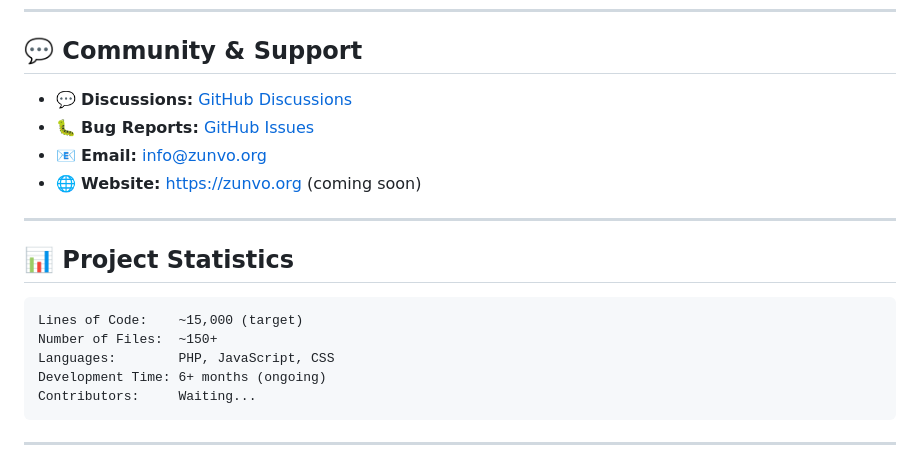
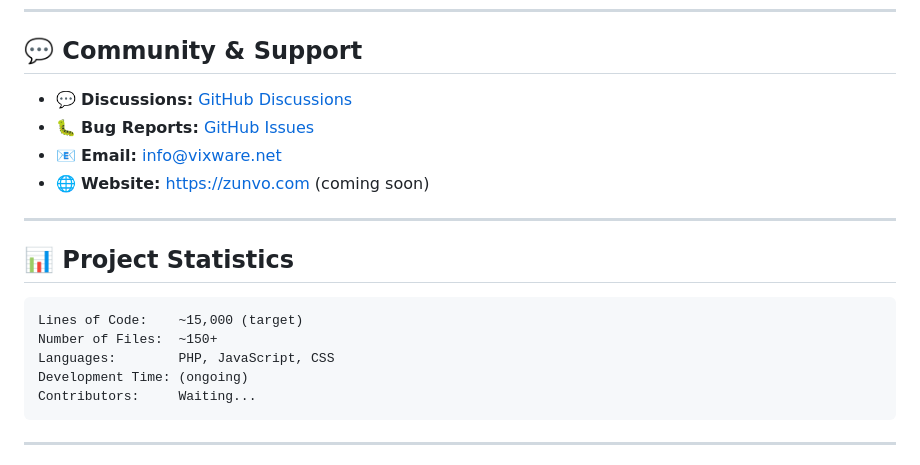
Before and after one commit to bnsware/Zunvo, a Markdown page: README.md, the part around the change. Rendered like a GitHub page.

Commit message:
Update contact information and links in README

````diff
--- a/README.md
+++ b/README.md
@@ -261,10 +261,10 @@ themes/my-theme/
 
 ## 💬 Community & Support
 
-- 💬 **Discussions:** [GitHub Discussions](https://github.com/yourusername/zunvo/discussions)
-- 🐛 **Bug Reports:** [GitHub Issues](https://github.com/yourusername/zunvo/issues)
-- 📧 **Email:** info@zunvo.org
-- 🌐 **Website:** https://zunvo.org (coming soon)
+- 💬 **Discussions:** [GitHub Discussions](https://github.com/bnsware/zunvo/discussions)
+- 🐛 **Bug Reports:** [GitHub Issues](https://github.com/bnsware/zunvo/issues)
+- 📧 **Email:** info@vixware.net
+- 🌐 **Website:** https://zunvo.com (coming soon)
 
 ---
 
@@ -274,7 +274,7 @@ themes/my-theme/
 Lines of Code:    ~15,000 (target)
 Number of Files:  ~150+
 Languages:        PHP, JavaScript, CSS
-Development Time: 6+ months (ongoing)
+Development Time: (ongoing)
 Contributors:     Waiting...
 ```
 
````
